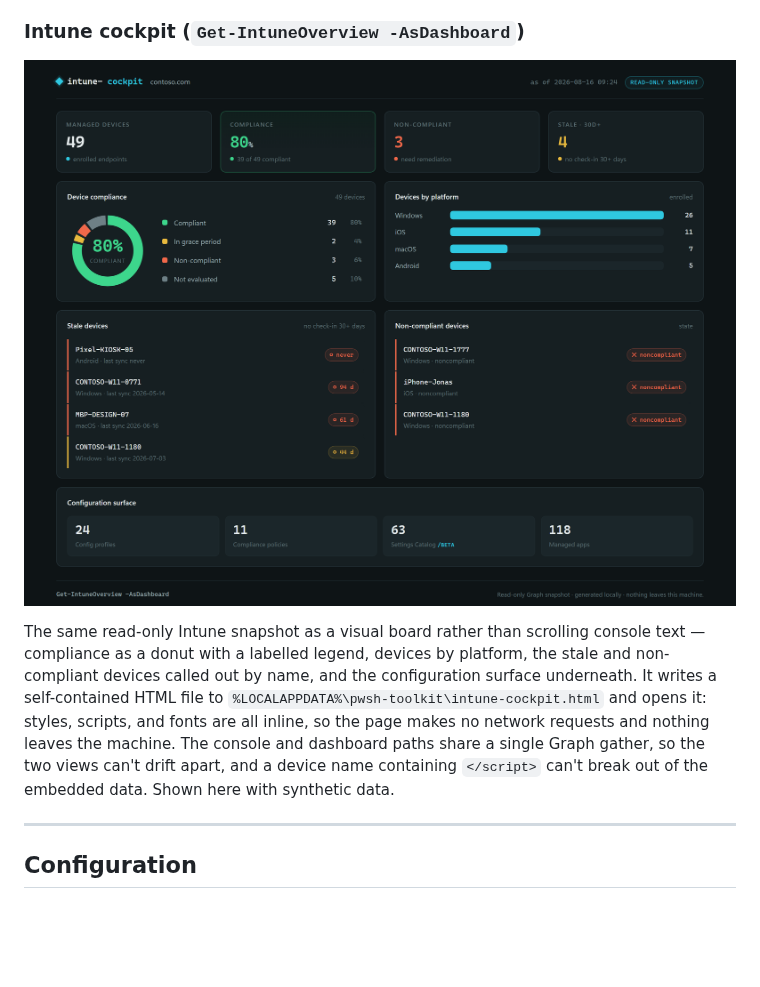
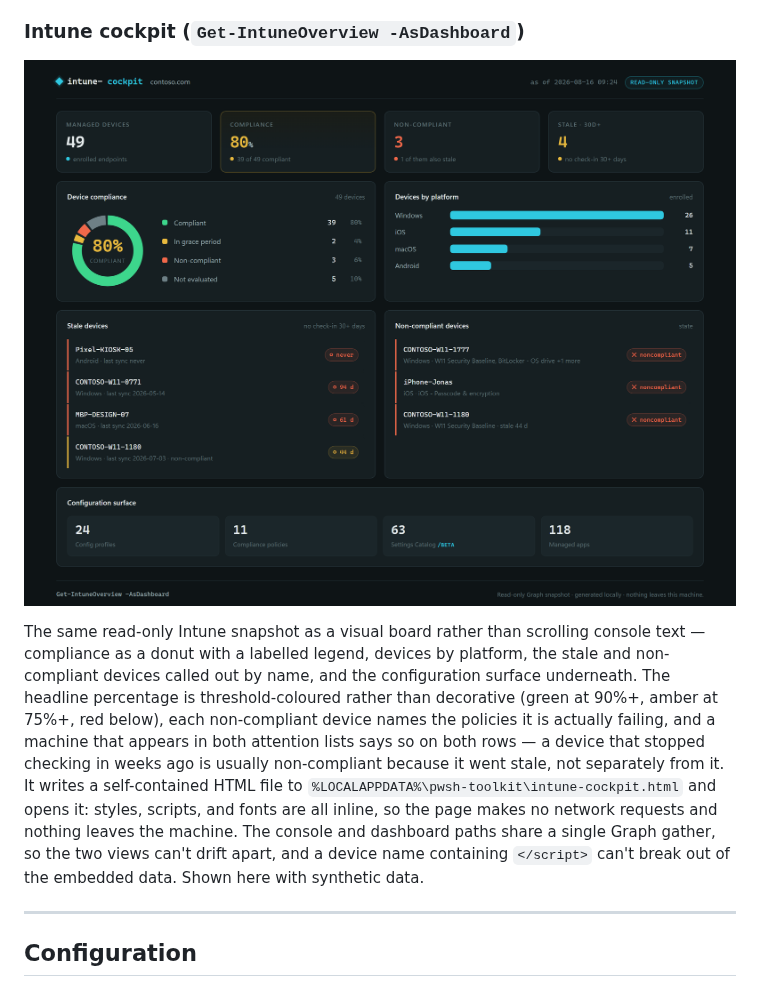
Before and after one commit to haakonwibe/pwsh-toolkit, a Markdown page: README.md, the part around the change. GitHub-like rendering; pictures changed too: docs/screenshots/cockpit.png; blank space fills up the shorter version.

Commit message:
Release 0.6.2
Dashboard tweaks and minor fixes.

Co-Authored-By: Claude Opus 5 <noreply@anthropic.com>
Claude-Session: https://claude.ai/code/session_01DZa4csJphexnjGTCgaEYPL

```diff
--- a/README.md
+++ b/README.md
@@ -147,7 +147,7 @@ Space to toggle, A toggles all, Enter to confirm. CMTrace-XML logs land in `C:\P
 
 ![Intune cockpit dashboard: compliance donut, devices by platform, stale and non-compliant device callouts, and configuration counts](docs/screenshots/cockpit.png)
 
-The same read-only Intune snapshot as a visual board rather than scrolling console text — compliance as a donut with a labelled legend, devices by platform, the stale and non-compliant devices called out by name, and the configuration surface underneath. It writes a self-contained HTML file to `%LOCALAPPDATA%\pwsh-toolkit\intune-cockpit.html` and opens it: styles, scripts, and fonts are all inline, so the page makes no network requests and nothing leaves the machine. The console and dashboard paths share a single Graph gather, so the two views can't drift apart, and a device name containing `</script>` can't break out of the embedded data. Shown here with synthetic data.
+The same read-only Intune snapshot as a visual board rather than scrolling console text — compliance as a donut with a labelled legend, devices by platform, the stale and non-compliant devices called out by name, and the configuration surface underneath. The headline percentage is threshold-coloured rather than decorative (green at 90%+, amber at 75%+, red below), each non-compliant device names the policies it is actually failing, and a machine that appears in both attention lists says so on both rows — a device that stopped checking in weeks ago is usually non-compliant because it went stale, not separately from it. It writes a self-contained HTML file to `%LOCALAPPDATA%\pwsh-toolkit\intune-cockpit.html` and opens it: styles, scripts, and fonts are all inline, so the page makes no network requests and nothing leaves the machine. The console and dashboard paths share a single Graph gather, so the two views can't drift apart, and a device name containing `</script>` can't break out of the embedded data. Shown here with synthetic data.
 
 ---
 
```
Also changed, not shown: CHANGELOG.md (+9 -1 lines), docs/screenshots/CAPTURE-GUIDE.md (+1 -1 lines), docs/screenshots/poster.png, 5 other files.
